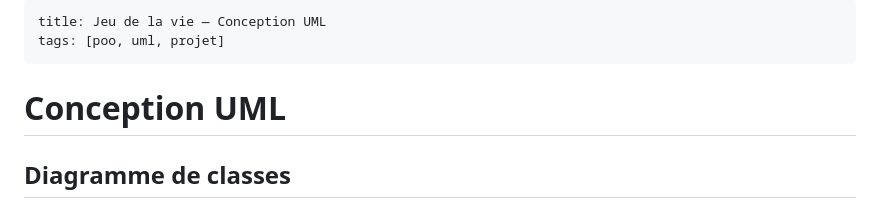
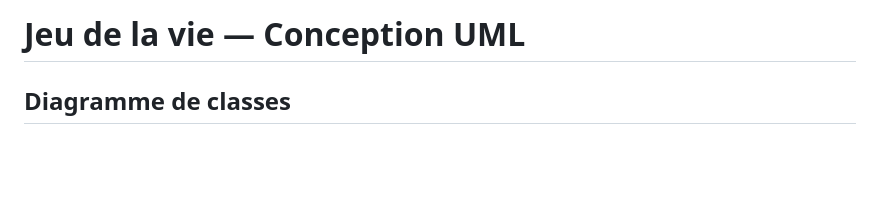
Before and after one commit to VictorCESIVA/jeu-de-la-vie-poo, a Markdown page: CONCEPTION.md, the part around the change. Drawn GitHub-style; blank space fills up the shorter version.

```diff
--- a/CONCEPTION.md
+++ b/CONCEPTION.md
@@ -1,9 +1,4 @@
----
-title: Jeu de la vie — Conception UML
-tags: [poo, uml, projet]
----
-
-# Conception UML
+# Jeu de la vie — Conception UML
 
 ## Diagramme de classes
 
```
Also changed, not shown: README.md (+4 -5 lines), docs/capture.png (added), 1 other file.
